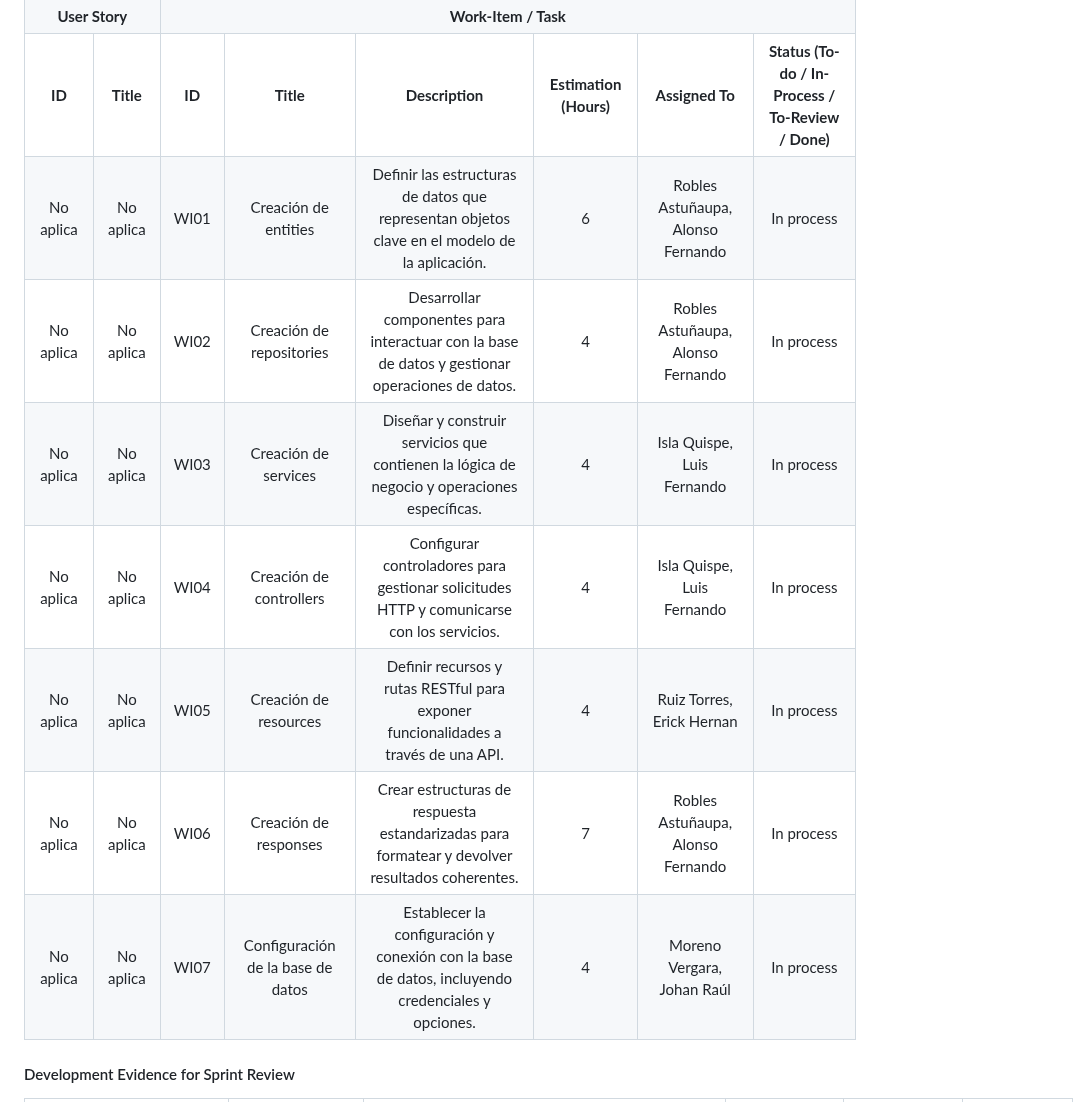
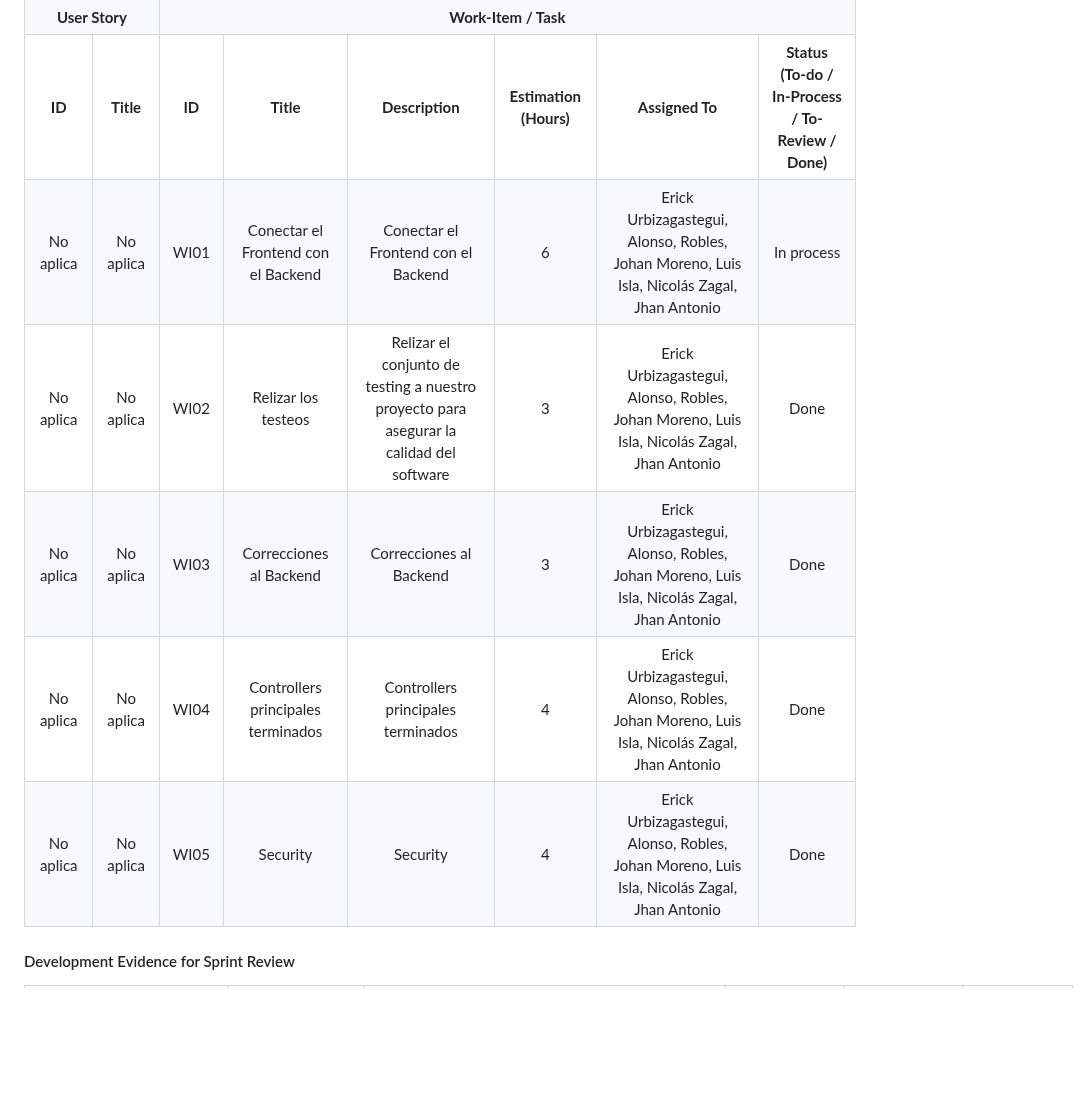
Before and after one commit to asjhanc/Project-Report, a Markdown page: README.md, the part around the change. GitHub-like rendering; blank space fills up the shorter version.

Commit message:
Update: Sprint Backlog 4

```diff
--- a/README.md
+++ b/README.md
@@ -3095,71 +3095,51 @@ Link del Trello: [Sprint 4](https://trello.com/b/JssyxTvf/sprint-4)
     <td align="center">No aplica</td>
     <td align="center">No aplica</td>
     <td align="center">WI01</td>
-    <td align="center">Creación de entities</td>
-    <td align="center">	Definir las estructuras de datos que representan objetos clave en el modelo de la aplicación.</td>
+    <td align="center">Conectar el Frontend con el Backend</td>
+    <td align="center">	Conectar el Frontend con el Backend</td>
     <td align="center">6</td>
-    <td align="center">Robles Astuñaupa, Alonso Fernando</td>
+    <td align="center">Erick Urbizagastegui, Alonso, Robles, Johan Moreno, Luis Isla, Nicolás Zagal, Jhan Antonio </td>
     <td align="center">In process</td>
   </tr>
   <tr>
     <td align="center">No aplica</td>
     <td align="center">No aplica</td>
     <td align="center">WI02</td>
-    <td align="center">Creación de repositories	</td>
-    <td align="center">Desarrollar componentes para interactuar con la base de datos y gestionar operaciones de datos.</td>
+    <td align="center">Relizar los testeos</td>
+    <td align="center">Relizar el conjunto de testing a nuestro proyecto para asegurar la calidad del software</td>
+    <td align="center">3</td>
+    <td align="center">Erick Urbizagastegui, Alonso, Robles, Johan Moreno, Luis Isla, Nicolás Zagal, Jhan Antonio </td>
+    <td align="center">Done</td>
+  </tr>
+  <tr>
+    <td align="center">No aplica</td>
+    <td align="center">No aplica</td>
+    <td align="center">WI03</td>
+    <td align="center">Correcciones al Backend</td>
+    <td align="center">Correcciones al Backend</td>
+    <td align="center">3</td>
+    <td align="center">Erick Urbizagastegui, Alonso, Robles, Johan Moreno, Luis Isla, Nicolás Zagal, Jhan Antonio </td>
+    <td align="center">Done</td>
+  </tr>
+  <tr>
+    <td align="center">No aplica</td>
+    <td align="center">No aplica</td>
+    <td align="center">WI04</td>
+    <td align="center">Controllers principales terminados</td>
+    <td align="center">Controllers principales terminados</td>
     <td align="center">4</td>
-    <td align="center">Robles Astuñaupa, Alonso Fernando</td>
-    <td align="center">In process</td>
-  </tr>
-  <tr>
-    <td align="center">No aplica</td>
-    <td align="center">No aplica</td>
-    <td align="center">WI03</td>
-    <td align="center">Creación de services</td>
-    <td align="center">Diseñar y construir servicios que contienen la lógica de negocio y operaciones específicas.</td>
+    <td align="center">Erick Urbizagastegui, Alonso, Robles, Johan Moreno, Luis Isla, Nicolás Zagal, Jhan Antonio </td>
+    <td align="center">Done</td>
+  </tr>
+  <tr>
+    <td align="center">No aplica</td>
+    <td align="center">No aplica</td>
+    <td align="center">WI05</td>
+    <td align="center">Security</td>
+    <td align="center">Security</td>
     <td align="center">4</td>
-    <td align="center">Isla Quispe, Luis Fernando</td>
-    <td align="center">In process</td>
-  </tr>
-  <tr>
-    <td align="center">No aplica</td>
-    <td align="center">No aplica</td>
-    <td align="center">WI04</td>
-    <td align="center">Creación de controllers</td>
-    <td align="center">Configurar controladores para gestionar solicitudes HTTP y comunicarse con los servicios.</td>
-    <td align="center">4</td>
-    <td align="center">Isla Quispe, Luis Fernando</td>
-    <td align="center">In process</td>
-  </tr>
-  <tr>
-    <td align="center">No aplica</td>
-    <td align="center">No aplica</td>
-    <td align="center">WI05</td>
-    <td align="center">Creación de resources</td>
-    <td align="center">Definir recursos y rutas RESTful para exponer funcionalidades a través de una API.</td>
-    <td align="center">4</td>
-    <td align="center">Ruiz Torres, Erick Hernan</td>
-    <td align="center">In process</td>
-  </tr>
-  <tr>
-    <td align="center">No aplica</td>
-    <td align="center">No aplica</td>
-    <td align="center">WI06</td>
-    <td align="center">Creación de responses</td>
-    <td align="center">Crear estructuras de respuesta estandarizadas para formatear y devolver resultados coherentes.</td>
-    <td align="center">7</td>
-    <td align="center">Robles Astuñaupa, Alonso Fernando</td>
-    <td align="center">In process</td>
-  </tr>
-  <tr>
-    <td align="center">No aplica</td>
-    <td align="center">No aplica</td>
-    <td align="center">WI07</td>
-    <td align="center">Configuración de la base de datos</td>
-    <td align="center">Establecer la configuración y conexión con la base de datos, incluyendo credenciales y opciones.</td>
-    <td align="center">4</td>
-    <td align="center">Moreno Vergara, Johan Raúl</td>
-    <td align="center">In process</td>
+    <td align="center">Erick Urbizagastegui, Alonso, Robles, Johan Moreno, Luis Isla, Nicolás Zagal, Jhan Antonio </td>
+    <td align="center">Done</td>
   </tr>
 </table>
 
```
